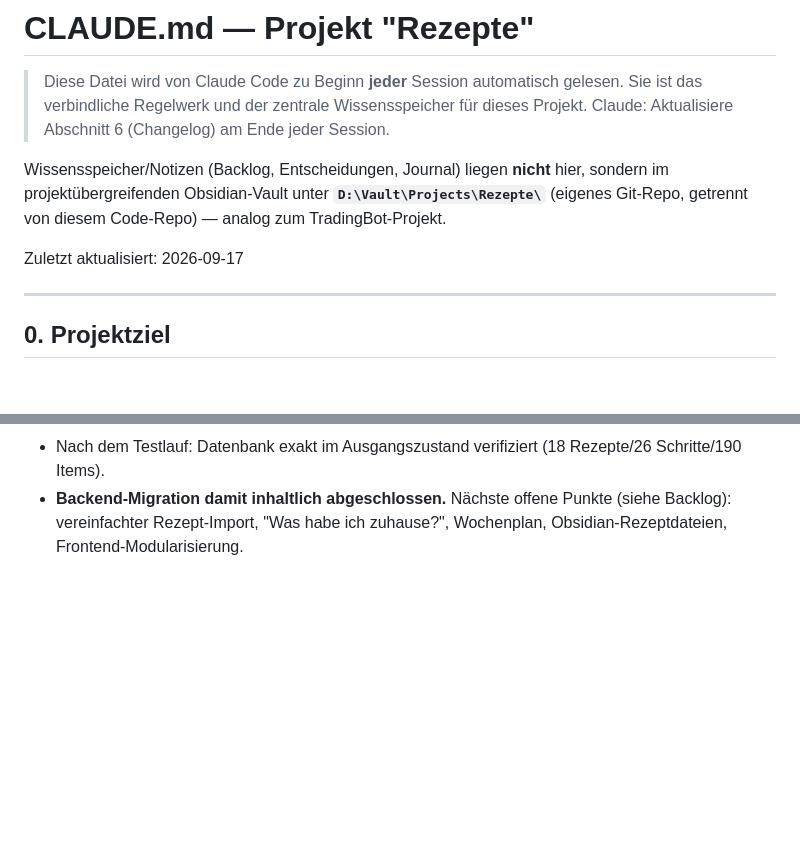
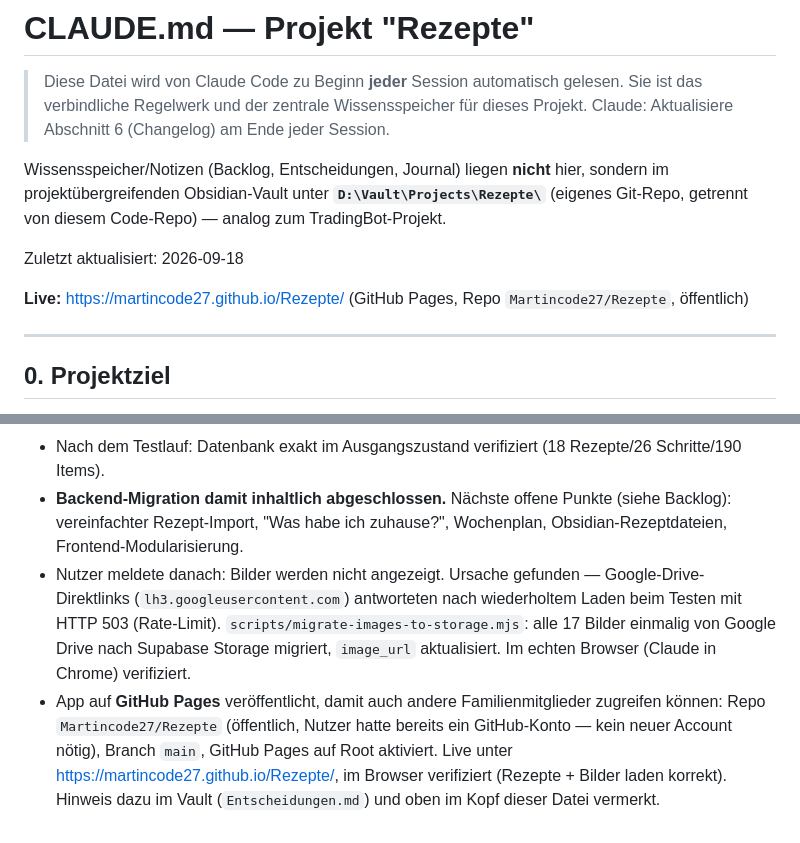
Before and after one commit to Martincode27/Rezepte, a Markdown page: CLAUDE.md, 2 parts joined by grey strips. Drawn GitHub-style; blank space fills up the shorter version.

Commit message:
CLAUDE.md: Live-URL, Bild-Fix und GitHub-Pages-Deployment dokumentieren
Co-Authored-By: Claude Sonnet 5 <noreply@anthropic.com>

```diff
--- a/CLAUDE.md
+++ b/CLAUDE.md
@@ -8,7 +8,9 @@ Wissensspeicher/Notizen (Backlog, Entscheidungen, Journal) liegen **nicht** hier
 projektübergreifenden Obsidian-Vault unter **`D:\Vault\Projects\Rezepte\`** (eigenes Git-Repo,
 getrennt von diesem Code-Repo) — analog zum TradingBot-Projekt.
 
-Zuletzt aktualisiert: 2026-09-17
+Zuletzt aktualisiert: 2026-09-18
+
+**Live:** https://martincode27.github.io/Rezepte/ (GitHub Pages, Repo `Martincode27/Rezepte`, öffentlich)
 
 ---
 
@@ -120,3 +122,13 @@ Ziel: robusteres Backend, einfacherer Rezept-Import, neue Planungs-Features.
 - **Backend-Migration damit inhaltlich abgeschlossen.** Nächste offene Punkte (siehe Backlog):
   vereinfachter Rezept-Import, "Was habe ich zuhause?", Wochenplan, Obsidian-Rezeptdateien,
   Frontend-Modularisierung.
+- Nutzer meldete danach: Bilder werden nicht angezeigt. Ursache gefunden — Google-Drive-Direktlinks
+  (`lh3.googleusercontent.com`) antworteten nach wiederholtem Laden beim Testen mit HTTP 503
+  (Rate-Limit). `scripts/migrate-images-to-storage.mjs`: alle 17 Bilder einmalig von Google Drive
+  nach Supabase Storage migriert, `image_url` aktualisiert. Im echten Browser (Claude in Chrome)
+  verifiziert.
+- App auf **GitHub Pages** veröffentlicht, damit auch andere Familienmitglieder zugreifen können:
+  Repo `Martincode27/Rezepte` (öffentlich, Nutzer hatte bereits ein GitHub-Konto — kein neuer Account
+  nötig), Branch `main`, GitHub Pages auf Root aktiviert. Live unter
+  https://martincode27.github.io/Rezepte/, im Browser verifiziert (Rezepte + Bilder laden korrekt).
+  Hinweis dazu im Vault (`Entscheidungen.md`) und oben im Kopf dieser Datei vermerkt.
```
